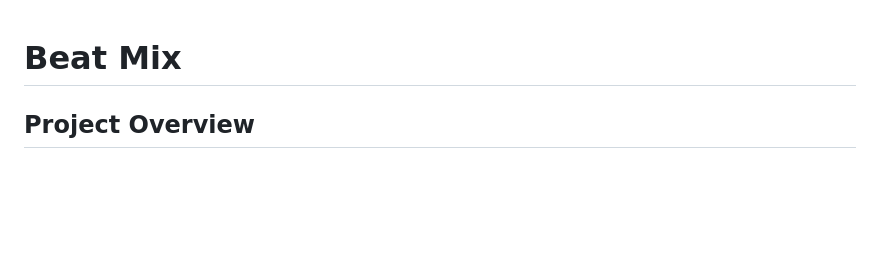
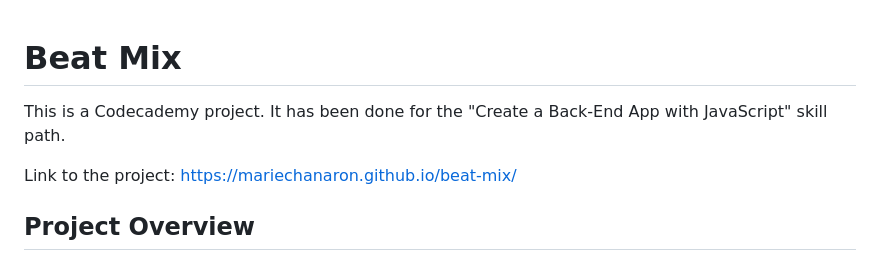
Before and after one commit to MarieChanaron/beat-mix, a Markdown page: README.md, the part around the change. Drawn GitHub-style; blank space fills up the shorter version.

```diff
--- a/README.md
+++ b/README.md
@@ -1,4 +1,8 @@
 # Beat Mix
+
+This is a Codecademy project. It has been done for the "Create a Back-End App with JavaScript" skill path.
+
+Link to the project: https://mariechanaron.github.io/beat-mix/
 
 ## Project Overview
 
```
